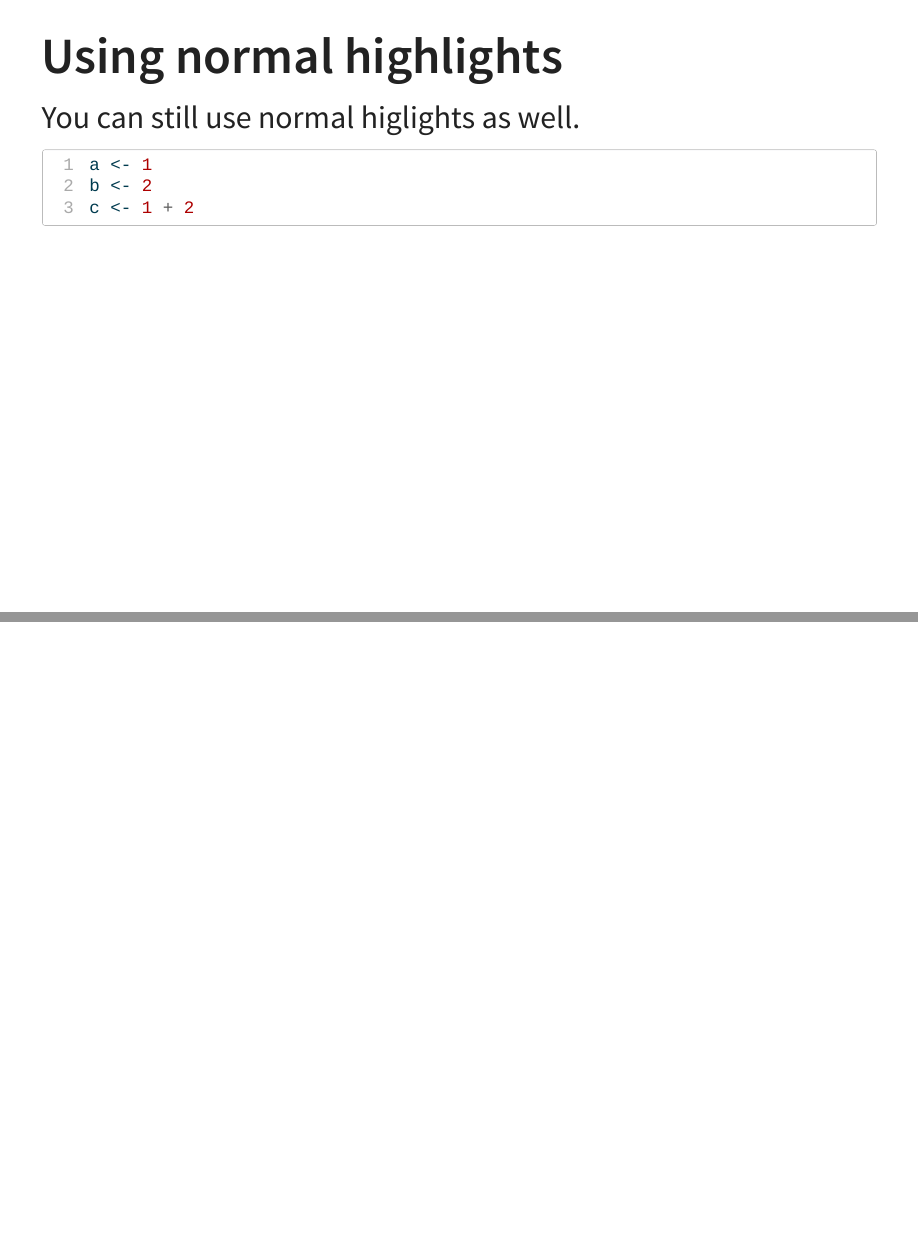
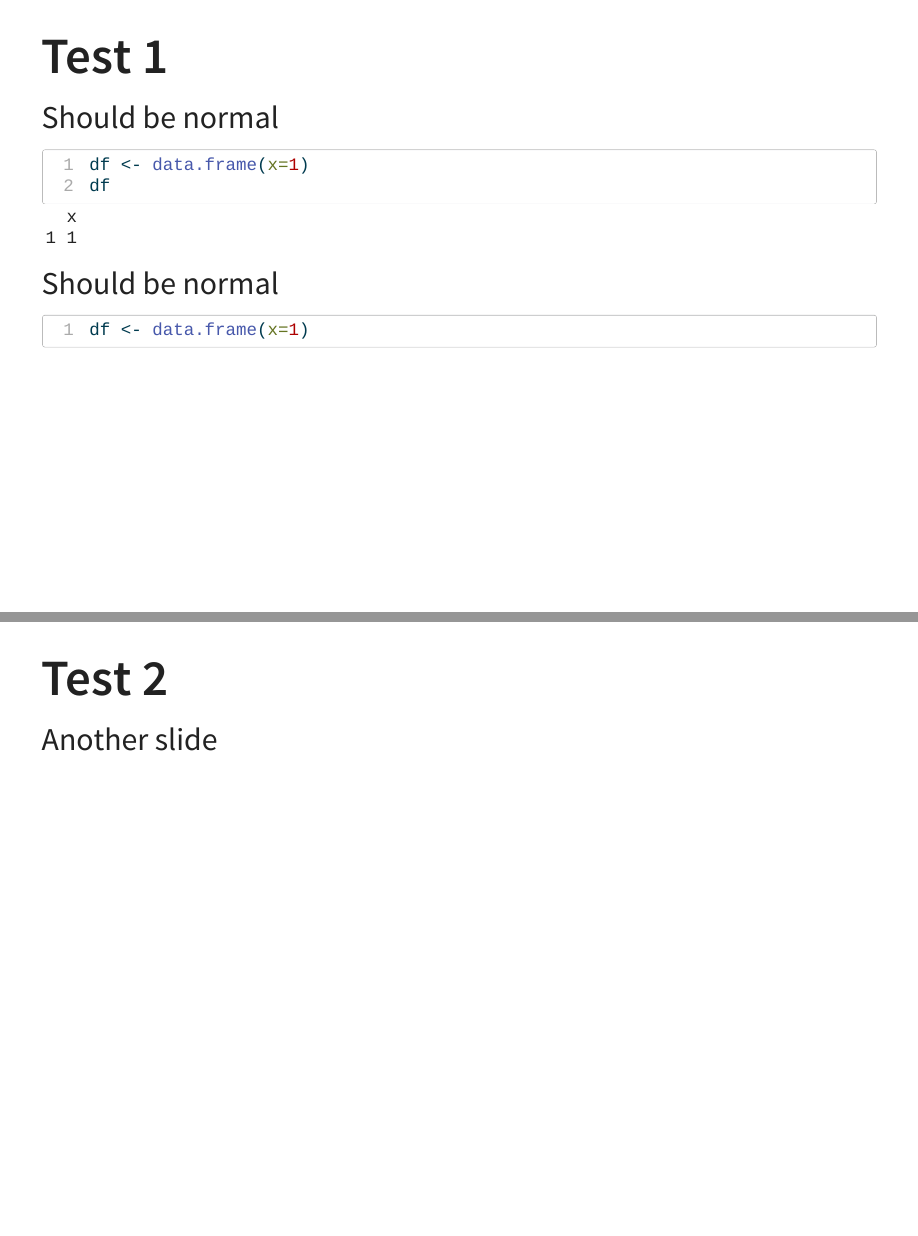
Before and after one commit to reuning/codefocus, a Quarto document (example.qmd): pages 4 and 5 of 5 before the commit and pages 5 and 6 of 7 after it, joined at a grey line. The pictures show the output file example.html that the author committed with the source, opened offline.

Commit message:
test for slides using codefocus fix for slides not

````diff
--- a/example.qmd
+++ b/example.qmd
@@ -60,3 +60,23 @@ a <- 1
 b <- 2
 c <- 1 + 2
 ```
+
+
+## Test 1
+
+Should be normal
+```{r}
+df <- data.frame(x=1)
+df
+```
+. . .
+
+Should be normal
+
+```{.r}
+df <- data.frame(x=1)
+```
+
+## Test 2
+
+Another slide
````
Also changed, not shown: README.md, example.html, example.qmd (2 more changed lines), 1 other file.
